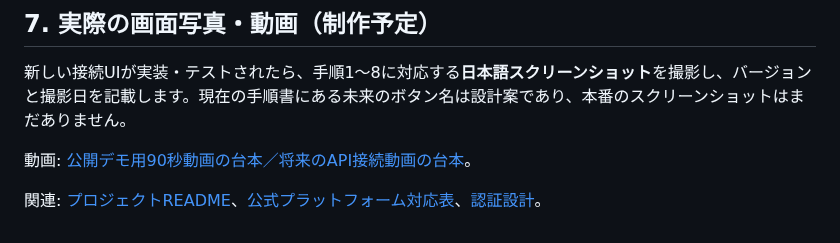
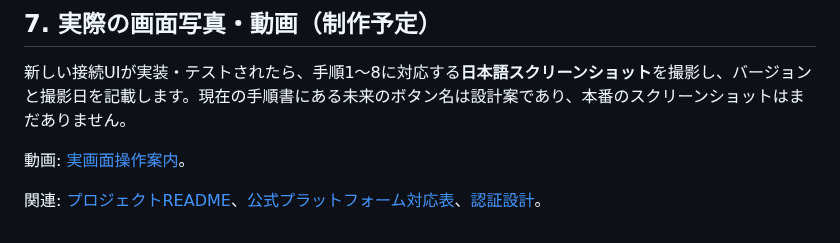
Before and after one commit to Siyuan-chat/miseport, a Markdown page: docs/merchant/SETUP_GUIDE.ja.md, the part around the change. Rendered like a GitHub page.

Commit message:
docs(release): replace internal-only links with public status, guide and test resources

```diff
--- a/docs/merchant/SETUP_GUIDE.ja.md
+++ b/docs/merchant/SETUP_GUIDE.ja.md
@@ -122,6 +122,6 @@ MisePortはショップの商品の「名前・商品ページURL・価格・在
 
 新しい接続UIが実装・テストされたら、手順1〜8に対応する**日本語スクリーンショット**を撮影し、バージョンと撮影日を記載します。現在の手順書にある未来のボタン名は設計案であり、本番のスクリーンショットはまだありません。
 
-動画: [公開デモ用90秒動画の台本／将来のAPI接続動画の台本](VIDEO_DEMO_PLAN.ja.md)。
+動画: [実画面操作案内](VISUAL_GUIDE.ja.md)。
 
 関連: [プロジェクトREADME](../../README.md)、[公式プラットフォーム対応表](../PLATFORM_COMPATIBILITY.ja.md)、[認証設計](../CONNECTOR_ARCHITECTURE.ja.md)。
```
